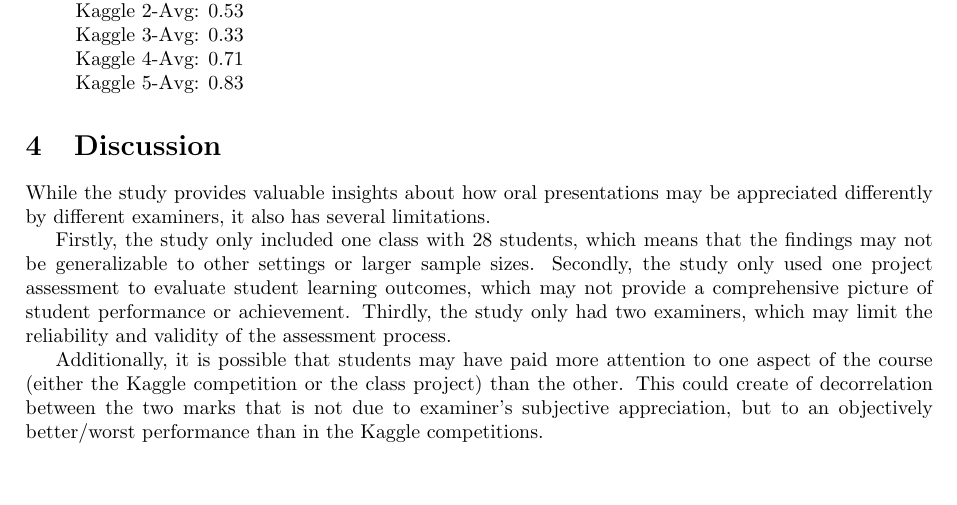
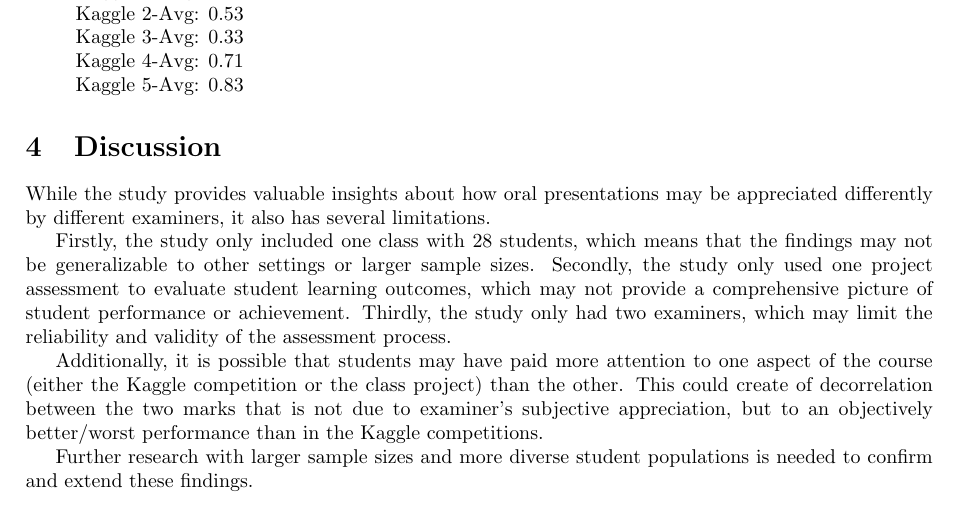
Before and after one commit to pauldubois98/MarkingCorrelation, a LaTeX paper (markingCorrelation.tex): part of page 3 of 4, cut so that both start at the same text, the shorter picture padded with empty space. Compiled offline with pdfLaTeX.

Commit message:
limitations ccl

```diff
--- a/markingCorrelation.tex
+++ b/markingCorrelation.tex
@@ -134,7 +134,7 @@
 	Additionally, it is possible that students may have paid more attention to one aspect of the course (either the Kaggle competition or the class project) than the other.
 	This could create of decorrelation between the two marks that is not due to examiner's subjective appreciation, but to an objectively better/worst performance than in the Kaggle competitions.
 
-
+	Further research with larger sample sizes and more diverse student populations is needed to confirm and extend these findings.
 
 	\section{Conclusion}
 	In this study, we evaluated the performance of 28 students enrolled in a deep learning course at CentraleSupélec during the academic year 2022/2023.
```
Also changed, not shown: markingCorrelation.pdf.
